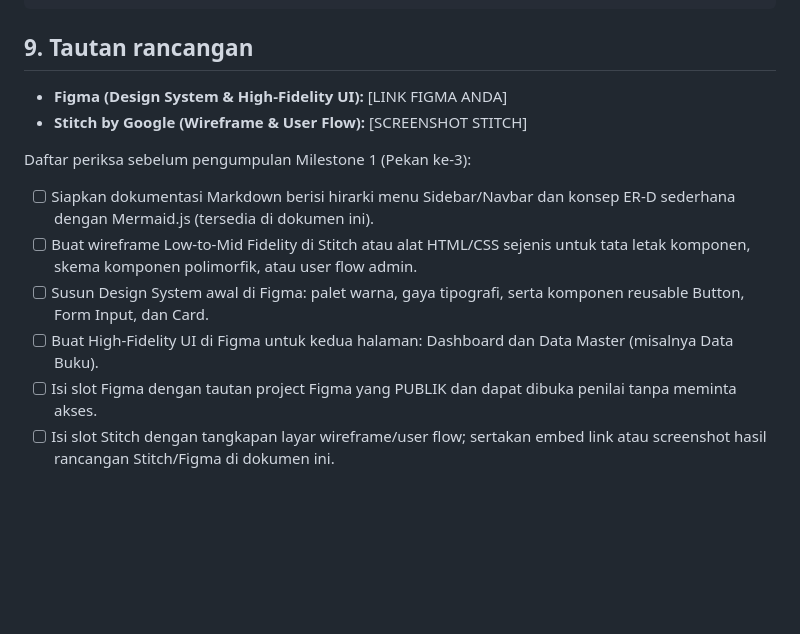
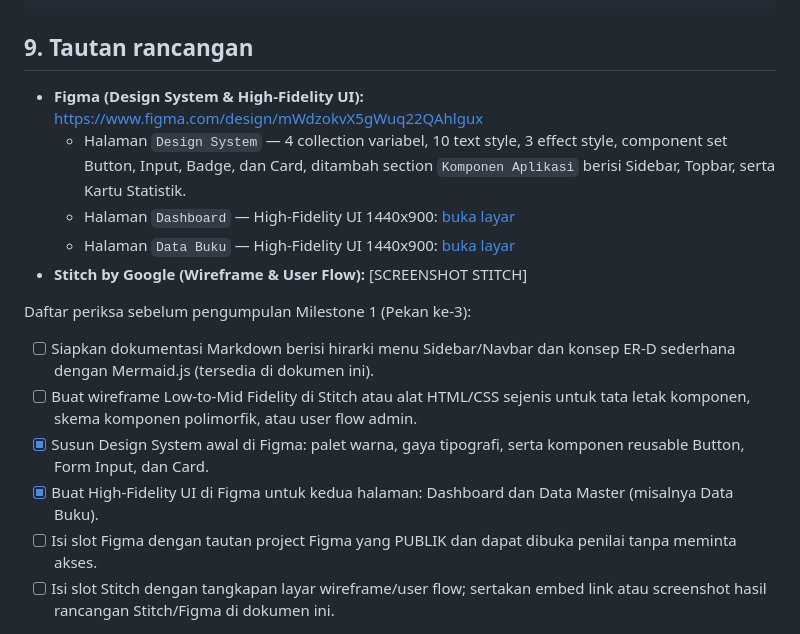
Before and after one commit to omangs007/Project_Pemrograman_web_2-E-Library-, a Markdown page: docs/perancangan.md, the part around the change. GitHub-like rendering; blank space fills up the shorter version.

```diff
--- a/docs/perancangan.md
+++ b/docs/perancangan.md
@@ -304,15 +304,18 @@ FORM (desktop)                          TABEL → KARTU (mobile, <768px)
 
 ## 9. Tautan rancangan
 
-- **Figma (Design System & High-Fidelity UI):** [LINK FIGMA ANDA]
+- **Figma (Design System & High-Fidelity UI):** <https://www.figma.com/design/mWdzokvX5gWuq22QAhlgux>
+  - Halaman `Design System` — 4 collection variabel, 10 text style, 3 effect style, component set Button, Input, Badge, dan Card, ditambah section `Komponen Aplikasi` berisi Sidebar, Topbar, serta Kartu Statistik.
+  - Halaman `Dashboard` — High-Fidelity UI 1440x900: [buka layar](https://www.figma.com/design/mWdzokvX5gWuq22QAhlgux?node-id=24-2)
+  - Halaman `Data Buku` — High-Fidelity UI 1440x900: [buka layar](https://www.figma.com/design/mWdzokvX5gWuq22QAhlgux?node-id=31-2)
 - **Stitch by Google (Wireframe & User Flow):** [SCREENSHOT STITCH]
 
 Daftar periksa sebelum pengumpulan Milestone 1 (Pekan ke-3):
 
 - [ ] Siapkan dokumentasi Markdown berisi hirarki menu Sidebar/Navbar dan konsep ER-D sederhana dengan Mermaid.js (tersedia di dokumen ini).
 - [ ] Buat wireframe Low-to-Mid Fidelity di Stitch atau alat HTML/CSS sejenis untuk tata letak komponen, skema komponen polimorfik, atau user flow admin.
-- [ ] Susun Design System awal di Figma: palet warna, gaya tipografi, serta komponen reusable Button, Form Input, dan Card.
-- [ ] Buat High-Fidelity UI di Figma untuk kedua halaman: Dashboard dan Data Master (misalnya Data Buku).
+- [x] Susun Design System awal di Figma: palet warna, gaya tipografi, serta komponen reusable Button, Form Input, dan Card.
+- [x] Buat High-Fidelity UI di Figma untuk kedua halaman: Dashboard dan Data Master (misalnya Data Buku).
 - [ ] Isi slot Figma dengan tautan project Figma yang PUBLIK dan dapat dibuka penilai tanpa meminta akses.
 - [ ] Isi slot Stitch dengan tangkapan layar wireframe/user flow; sertakan embed link atau screenshot hasil rancangan Stitch/Figma di dokumen ini.
 
```
Also changed, not shown: docs/panduan-rakit-figma.md (+7 -0 lines), docs/superpowers/CHECKPOINT.md (+27 -46 lines).
